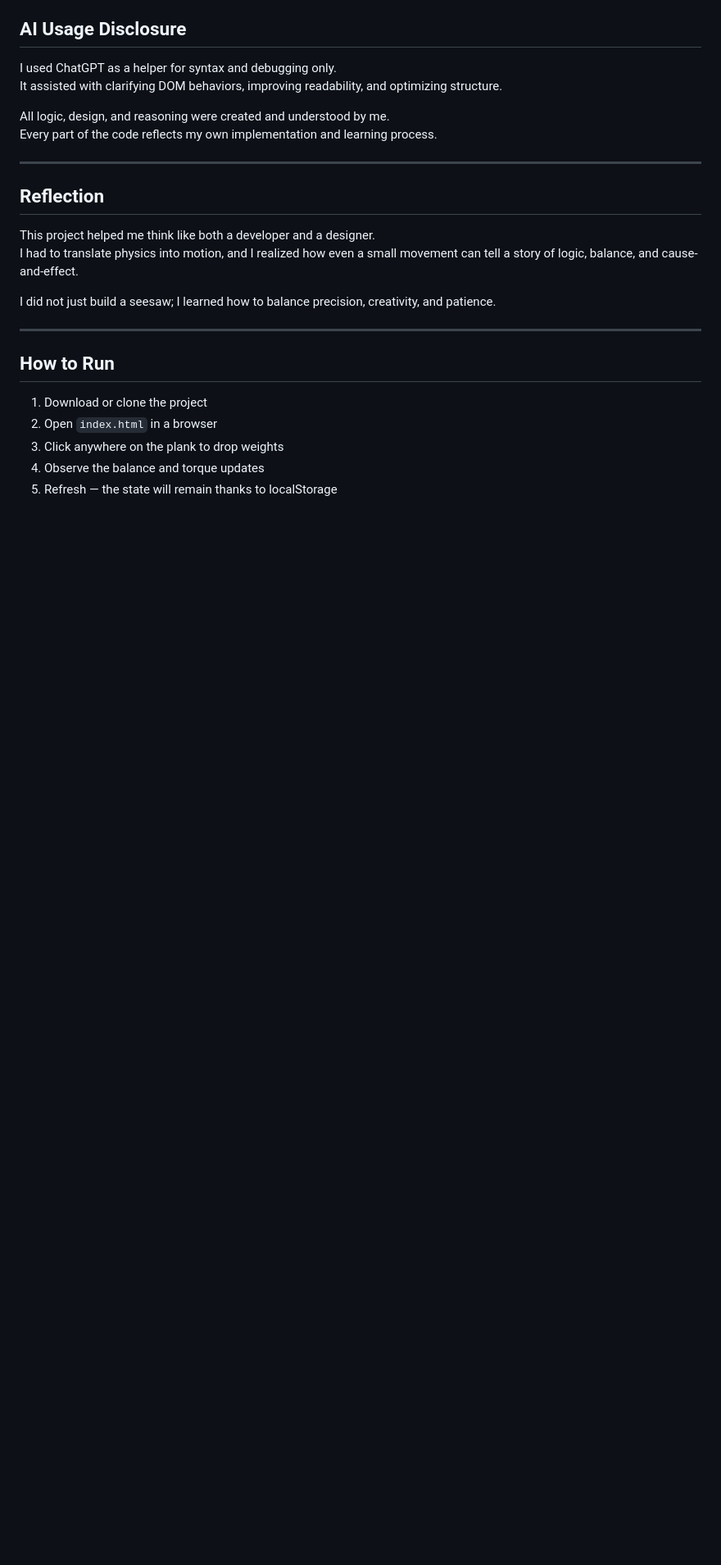
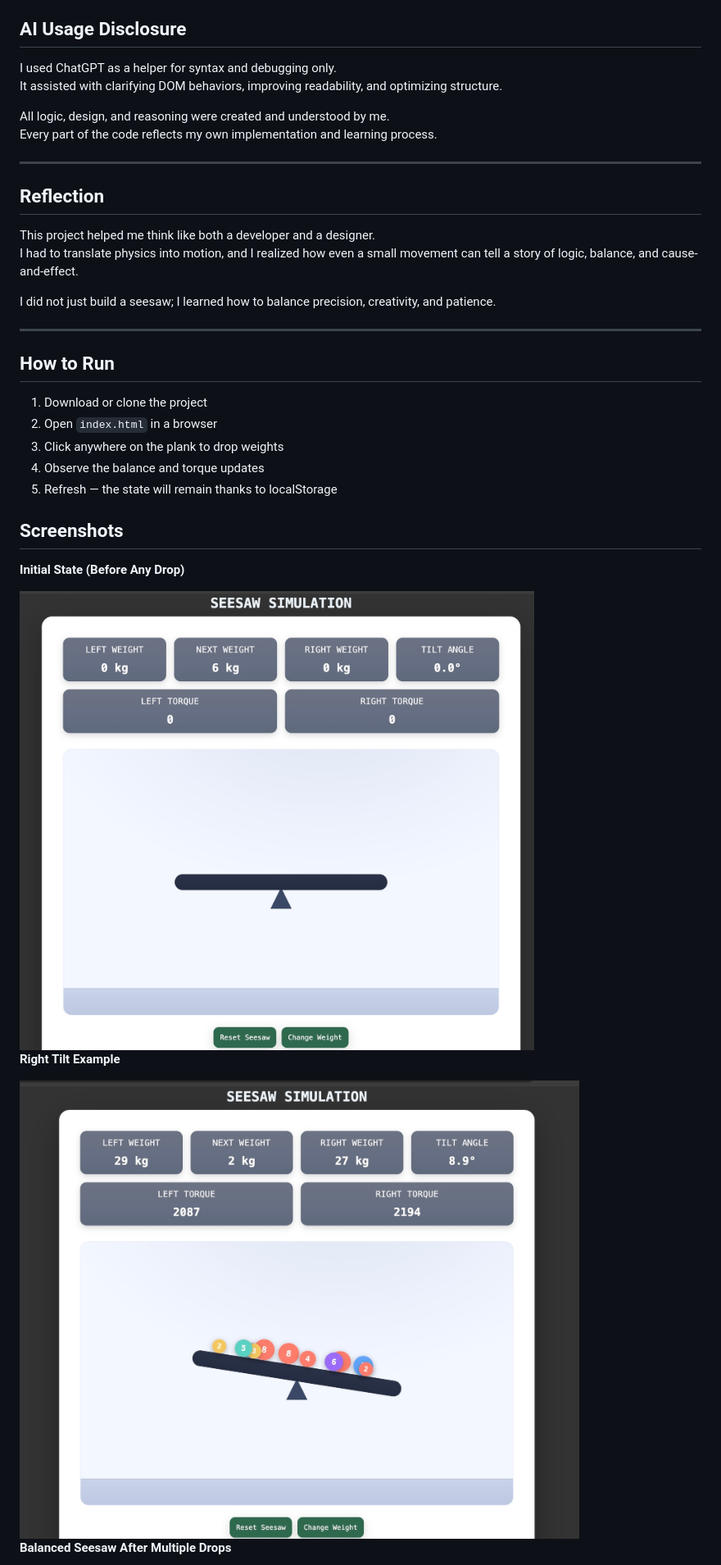
Before and after one commit to ozeraysenur/AyseNurOzer, a Markdown page: README.md, the part around one of its changes. Shown at 82% size. Rendered like a GitHub page; blank space fills up the shorter version.

```diff
--- a/README.md
+++ b/README.md
@@ -114,3 +114,19 @@ I did not just build a seesaw; I learned how to balance precision, creativity, a
 3. Click anywhere on the plank to drop weights
 4. Observe the balance and torque updates
 5. Refresh — the state will remain thanks to localStorage
+
+## Screenshots
+
+**Initial State (Before Any Drop)**
+
+
+<img src="./screenshots/initialState.jpg" width="700"/>
+
+**Right Tilt Example**
+
+
+<img src="./screenshots/rightTilt.jpg" width="700"/>
+
+**Balanced Seesaw After Multiple Drops**
+
+
```
Also changed, not shown: other parts of README.md (+1 -0 lines).
